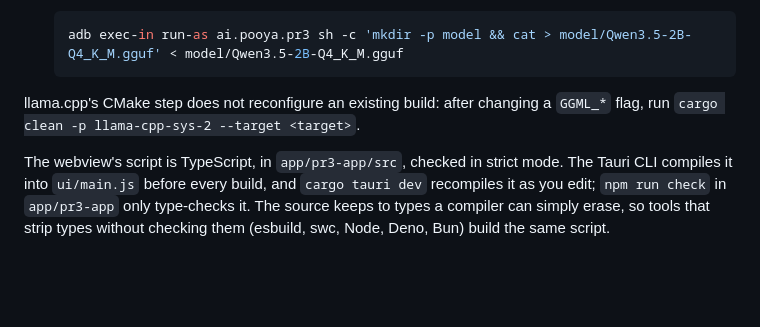
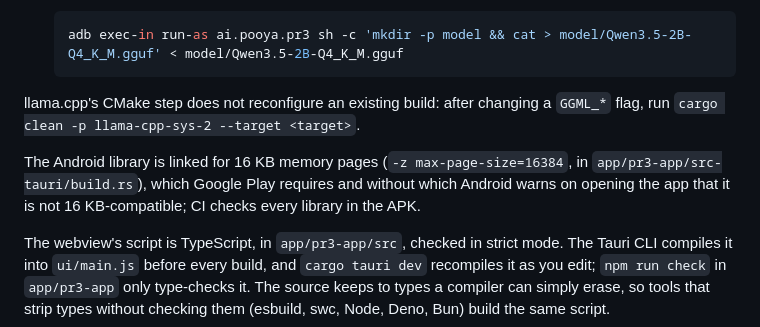
Before and after one commit to PooyaEimandar/PR3, a Markdown page: doc/development.md, the part around the change. GitHub-like rendering; blank space fills up the shorter version.

````diff
--- a/doc/development.md
+++ b/doc/development.md
@@ -53,6 +53,8 @@ To run another model, change the ids under `[model]`. To change anything without
   ```
 
 llama.cpp's CMake step does not reconfigure an existing build: after changing a `GGML_*` flag, run `cargo clean -p llama-cpp-sys-2 --target <target>`.
+
+The Android library is linked for 16 KB memory pages (`-z max-page-size=16384`, in `app/pr3-app/src-tauri/build.rs`), which Google Play requires and without which Android warns on opening the app that it is not 16 KB-compatible; CI checks every library in the APK.
 
 The webview's script is TypeScript, in `app/pr3-app/src`, checked in strict mode. The Tauri CLI compiles it into `ui/main.js` before every build, and `cargo tauri dev` recompiles it as you edit; `npm run check` in `app/pr3-app` only type-checks it. The source keeps to types a compiler can simply erase, so tools that strip types without checking them (esbuild, swc, Node, Deno, Bun) build the same script.
 
````
Also changed, not shown: doc/changelog.md (+4 -0 lines).
